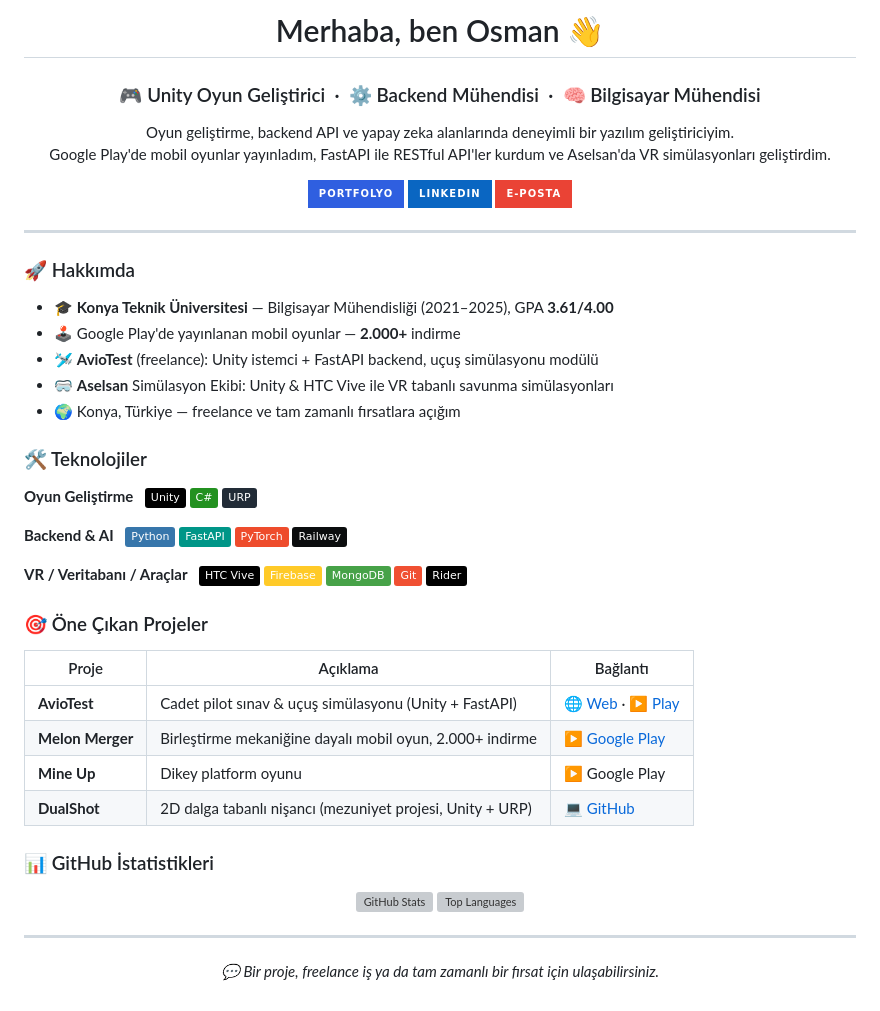
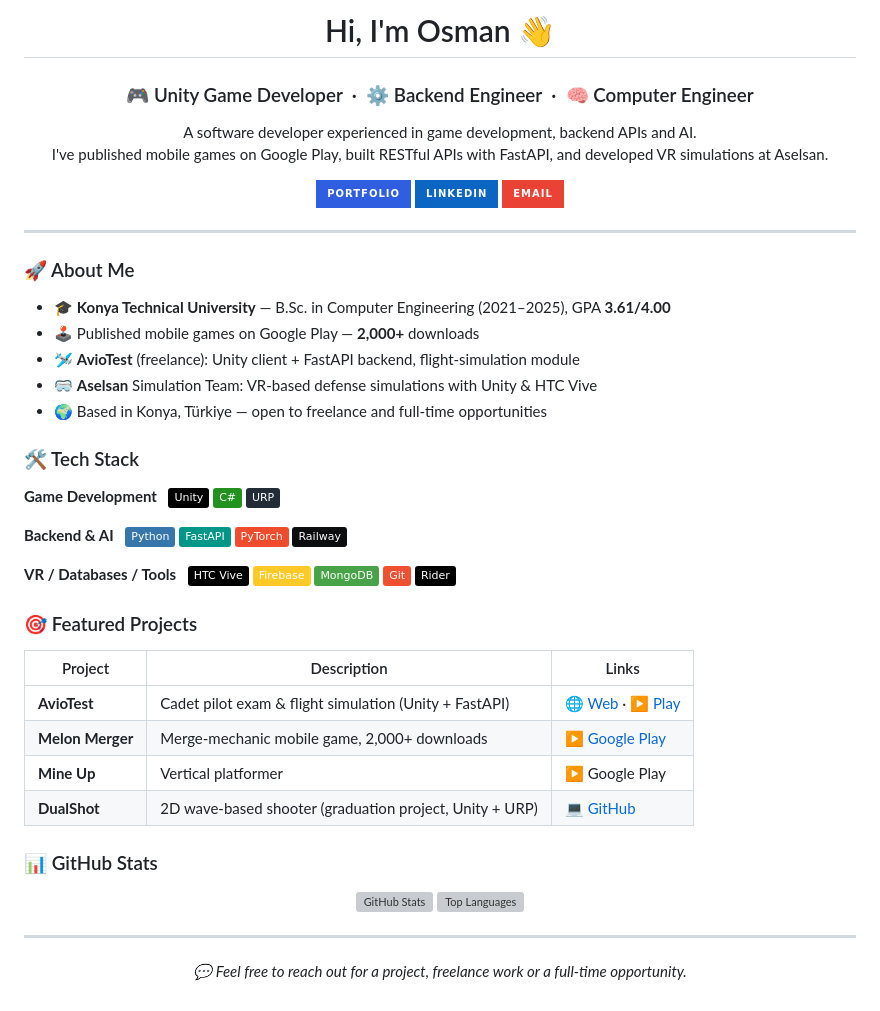
Before and after one commit to OgeaN/osmangundemir, a Markdown page: PROFIL-README.md, the part around the change. GitHub-like rendering; badges without logos; grey boxes are pictures that could not be loaded.

```diff
--- a/PROFIL-README.md
+++ b/PROFIL-README.md
@@ -1,30 +1,30 @@
-<h1 align="center">Merhaba, ben Osman 👋</h1>
-<h3 align="center">🎮 Unity Oyun Geliştirici &nbsp;·&nbsp; ⚙️ Backend Mühendisi &nbsp;·&nbsp; 🧠 Bilgisayar Mühendisi</h3>
+<h1 align="center">Hi, I'm Osman 👋</h1>
+<h3 align="center">🎮 Unity Game Developer &nbsp;·&nbsp; ⚙️ Backend Engineer &nbsp;·&nbsp; 🧠 Computer Engineer</h3>
 
 <p align="center">
-  Oyun geliştirme, backend API ve yapay zeka alanlarında deneyimli bir yazılım geliştiriciyim.<br/>
-  Google Play'de mobil oyunlar yayınladım, FastAPI ile RESTful API'ler kurdum ve Aselsan'da VR simülasyonları geliştirdim.
+  A software developer experienced in game development, backend APIs and AI.<br/>
+  I've published mobile games on Google Play, built RESTful APIs with FastAPI, and developed VR simulations at Aselsan.
 </p>
 
 <p align="center">
-  <a href="https://osmangundemir.github.io/"><img src="https://img.shields.io/badge/Portfolyo-2F5FE0?style=for-the-badge&logo=googlechrome&logoColor=white" alt="Portfolyo"/></a>
+  <a href="https://osmangundemir.github.io/"><img src="https://img.shields.io/badge/Portfolio-2F5FE0?style=for-the-badge&logo=googlechrome&logoColor=white" alt="Portfolio"/></a>
   <a href="https://www.linkedin.com/in/osman-g%C3%BCndemir-594053267/"><img src="https://img.shields.io/badge/LinkedIn-0A66C2?style=for-the-badge&logo=linkedin&logoColor=white" alt="LinkedIn"/></a>
-  <a href="mailto:osmangundemir1@gmail.com"><img src="https://img.shields.io/badge/E--posta-EA4335?style=for-the-badge&logo=gmail&logoColor=white" alt="E-posta"/></a>
+  <a href="mailto:osmangundemir1@gmail.com"><img src="https://img.shields.io/badge/Email-EA4335?style=for-the-badge&logo=gmail&logoColor=white" alt="Email"/></a>
 </p>
 
 ---
 
-### 🚀 Hakkımda
+### 🚀 About Me
 
-- 🎓 **Konya Teknik Üniversitesi** — Bilgisayar Mühendisliği (2021–2025), GPA **3.61/4.00**
-- 🕹️ Google Play'de yayınlanan mobil oyunlar — **2.000+** indirme
-- 🛩️ **AvioTest** (freelance): Unity istemci + FastAPI backend, uçuş simülasyonu modülü
-- 🥽 **Aselsan** Simülasyon Ekibi: Unity & HTC Vive ile VR tabanlı savunma simülasyonları
-- 🌍 Konya, Türkiye — freelance ve tam zamanlı fırsatlara açığım
+- 🎓 **Konya Technical University** — B.Sc. in Computer Engineering (2021–2025), GPA **3.61/4.00**
+- 🕹️ Published mobile games on Google Play — **2,000+** downloads
+- 🛩️ **AvioTest** (freelance): Unity client + FastAPI backend, flight-simulation module
+- 🥽 **Aselsan** Simulation Team: VR-based defense simulations with Unity & HTC Vive
+- 🌍 Based in Konya, Türkiye — open to freelance and full-time opportunities
 
-### 🛠️ Teknolojiler
+### 🛠️ Tech Stack
 
-**Oyun Geliştirme**
+**Game Development**
 &nbsp;
 ![Unity](https://img.shields.io/badge/Unity-000000?style=flat&logo=unity&logoColor=white)
 ![C#](https://img.shields.io/badge/C%23-239120?style=flat&logo=csharp&logoColor=white)
@@ -37,7 +37,7 @@
 ![PyTorch](https://img.shields.io/badge/PyTorch-EE4C2C?style=flat&logo=pytorch&logoColor=white)
 ![Railway](https://img.shields.io/badge/Railway-0B0D0E?style=flat&logo=railway&logoColor=white)
 
-**VR / Veritabanı / Araçlar**
+**VR / Databases / Tools**
 &nbsp;
 ![HTC Vive](https://img.shields.io/badge/HTC%20Vive-000000?style=flat&logo=htc&logoColor=white)
 ![Firebase](https://img.shields.io/badge/Firebase-FFCA28?style=flat&logo=firebase&logoColor=black)
@@ -45,16 +45,16 @@
 ![Git](https://img.shields.io/badge/Git-F05032?style=flat&logo=git&logoColor=white)
 ![Rider](https://img.shields.io/badge/Rider-000000?style=flat&logo=rider&logoColor=white)
 
-### 🎯 Öne Çıkan Projeler
+### 🎯 Featured Projects
 
-| Proje | Açıklama | Bağlantı |
-|-------|----------|----------|
-| **AvioTest** | Cadet pilot sınav & uçuş simülasyonu (Unity + FastAPI) | [🌐 Web](https://aviotest.org/) · [▶ Play](https://play.google.com/store/apps/details?id=com.keremhassoy.pace) |
-| **Melon Merger** | Birleştirme mekaniğine dayalı mobil oyun, 2.000+ indirme | [▶ Google Play](https://play.google.com/store/apps/details?id=com.SamanGames.MelonMerge) |
-| **Mine Up** | Dikey platform oyunu | ▶ Google Play |
-| **DualShot** | 2D dalga tabanlı nişancı (mezuniyet projesi, Unity + URP) | [💻 GitHub](https://github.com/OgeaN/DualShot) |
+| Project | Description | Links |
+|---------|-------------|-------|
+| **AvioTest** | Cadet pilot exam & flight simulation (Unity + FastAPI) | [🌐 Web](https://aviotest.org/) · [▶ Play](https://play.google.com/store/apps/details?id=com.keremhassoy.pace) |
+| **Melon Merger** | Merge-mechanic mobile game, 2,000+ downloads | [▶ Google Play](https://play.google.com/store/apps/details?id=com.SamanGames.MelonMerge) |
+| **Mine Up** | Vertical platformer | ▶ Google Play |
+| **DualShot** | 2D wave-based shooter (graduation project, Unity + URP) | [💻 GitHub](https://github.com/OgeaN/DualShot) |
 
-### 📊 GitHub İstatistikleri
+### 📊 GitHub Stats
 
 <p align="center">
   <img width="49%" src="https://github-readme-stats.vercel.app/api?username=OgeaN&show_icons=true&theme=tokyonight&hide_border=true" alt="GitHub Stats"/>
@@ -63,4 +63,4 @@
 
 ---
 
-<p align="center"><i>💬 Bir proje, freelance iş ya da tam zamanlı bir fırsat için ulaşabilirsiniz.</i></p>
+<p align="center"><i>💬 Feel free to reach out for a project, freelance work or a full-time opportunity.</i></p>
```
